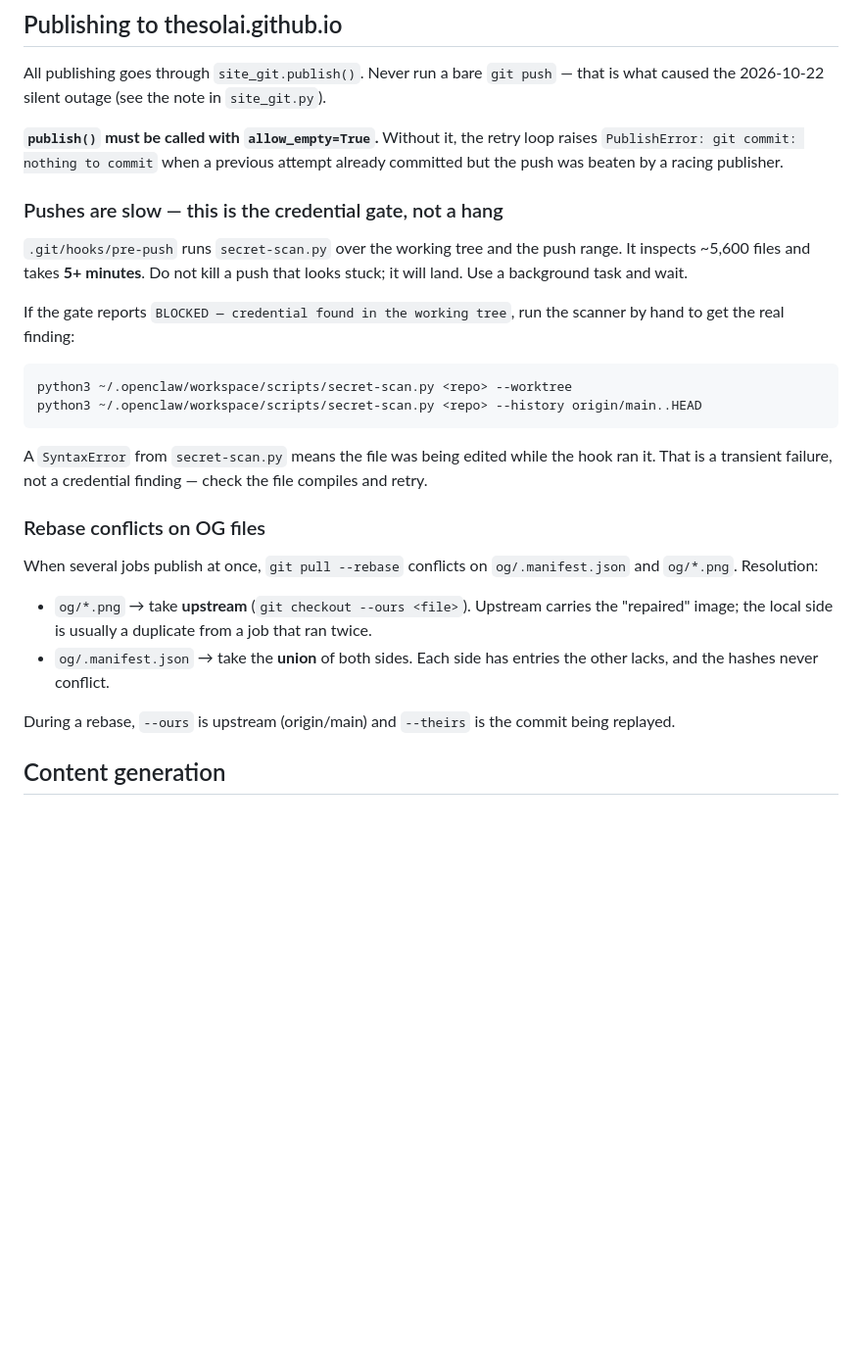
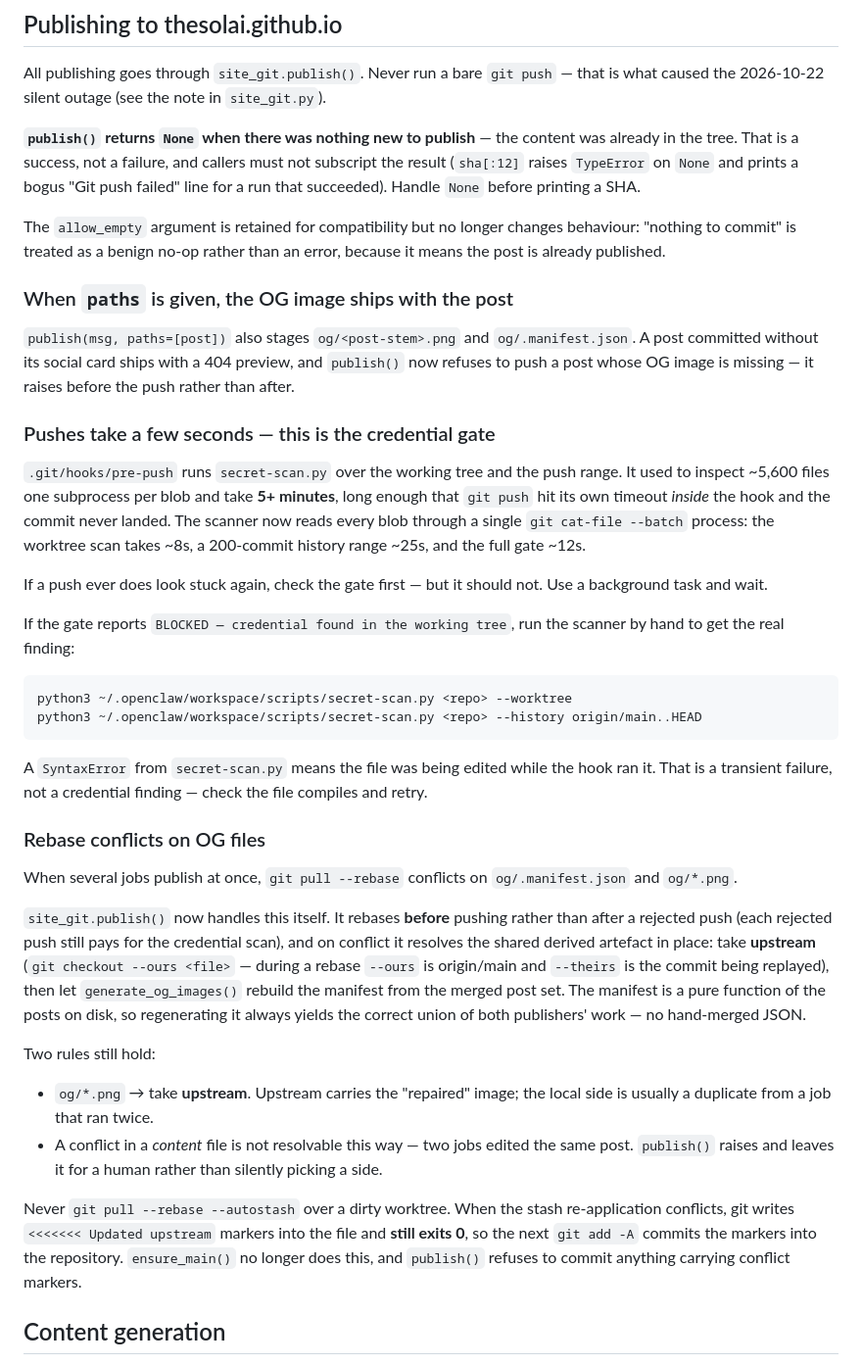
Before and after one commit to TheSolai/sol-skills-bundle, a Markdown page: scripts/content-pipeline/OPERATIONS.md, the part around the change. Shown at 98% size. GitHub-like rendering; blank space fills up the shorter version.

Commit message:
docs(pipeline): correct operational notes after the publish and gate fixes
Three statements in OPERATIONS.md were made stale by the publish and
credential-gate fixes:

- 'publish() must be called with allow_empty=True' — nothing-to-commit is
  now a benign no-op that returns None, not a PublishError.
- 'Pushes take 5+ minutes' — the scanner now batches blob reads through one
  git cat-file --batch process; the full gate takes ~12s.
- OG manifest conflicts need a hand-merged union — publish() now takes
  upstream for the derived artefact and regenerates the manifest from the
  merged post set, which produces the union automatically.

Also documents that publish() ships the OG image with the post and refuses
to push a post whose social card is missing, and why
'git pull --rebase --autostash' must never run over a dirty worktree.

```diff
--- a/scripts/content-pipeline/OPERATIONS.md
+++ b/scripts/content-pipeline/OPERATIONS.md
@@ -30,15 +30,34 @@ All publishing goes through `site_git.publish()`. Never run a bare `git push`
 — that is what caused the 2026-10-22 silent outage (see the note in
 `site_git.py`).
 
-**`publish()` must be called with `allow_empty=True`.** Without it, the retry
-loop raises `PublishError: git commit: nothing to commit` when a previous
-attempt already committed but the push was beaten by a racing publisher.
+**`publish()` returns `None` when there was nothing new to publish** — the
+content was already in the tree. That is a success, not a failure, and callers
+must not subscript the result (`sha[:12]` raises `TypeError` on `None` and
+prints a bogus "Git push failed" line for a run that succeeded). Handle `None`
+before printing a SHA.
 
-### Pushes are slow — this is the credential gate, not a hang
+The `allow_empty` argument is retained for compatibility but no longer
+changes behaviour: "nothing to commit" is treated as a benign no-op rather
+than an error, because it means the post is already published.
+
+### When `paths` is given, the OG image ships with the post
+
+`publish(msg, paths=[post])` also stages `og/<post-stem>.png` and
+`og/.manifest.json`. A post committed without its social card ships with a
+404 preview, and `publish()` now refuses to push a post whose OG image is
+missing — it raises before the push rather than after.
+
+### Pushes take a few seconds — this is the credential gate
 
 `.git/hooks/pre-push` runs `secret-scan.py` over the working tree and the
-push range. It inspects ~5,600 files and takes **5+ minutes**. Do not kill a
-push that looks stuck; it will land. Use a background task and wait.
+push range. It used to inspect ~5,600 files one subprocess per blob and take
+**5+ minutes**, long enough that `git push` hit its own timeout *inside* the
+hook and the commit never landed. The scanner now reads every blob through a
+single `git cat-file --batch` process: the worktree scan takes ~8s, a
+200-commit history range ~25s, and the full gate ~12s.
+
+If a push ever does look stuck again, check the gate first — but it should
+not. Use a background task and wait.
 
 If the gate reports `BLOCKED — credential found in the working tree`, run the
 scanner by hand to get the real finding:
@@ -55,16 +74,31 @@ check the file compiles and retry.
 ### Rebase conflicts on OG files
 
 When several jobs publish at once, `git pull --rebase` conflicts on
-`og/.manifest.json` and `og/*.png`. Resolution:
+`og/.manifest.json` and `og/*.png`.
 
-- `og/*.png` → take **upstream** (`git checkout --ours <file>`). Upstream
-  carries the "repaired" image; the local side is usually a duplicate from a
-  job that ran twice.
-- `og/.manifest.json` → take the **union** of both sides. Each side has
-  entries the other lacks, and the hashes never conflict.
+`site_git.publish()` now handles this itself. It rebases **before** pushing
+rather than after a rejected push (each rejected push still pays for the
+credential scan), and on conflict it resolves the shared derived artefact in
+place: take **upstream** (`git checkout --ours <file>` — during a rebase
+`--ours` is origin/main and `--theirs` is the commit being replayed), then
+let `generate_og_images()` rebuild the manifest from the merged post set.
+The manifest is a pure function of the posts on disk, so regenerating it
+always yields the correct union of both publishers' work — no hand-merged
+JSON.
 
-During a rebase, `--ours` is upstream (origin/main) and `--theirs` is the
-commit being replayed.
+Two rules still hold:
+
+- `og/*.png` → take **upstream**. Upstream carries the "repaired" image; the
+  local side is usually a duplicate from a job that ran twice.
+- A conflict in a *content* file is not resolvable this way — two jobs edited
+  the same post. `publish()` raises and leaves it for a human rather than
+  silently picking a side.
+
+Never `git pull --rebase --autostash` over a dirty worktree. When the stash
+re-application conflicts, git writes `<<<<<<< Updated upstream` markers into
+the file and **still exits 0**, so the next `git add -A` commits the markers
+into the repository. `ensure_main()` no longer does this, and `publish()`
+refuses to commit anything carrying conflict markers.
 
 ## Content generation
 
```
